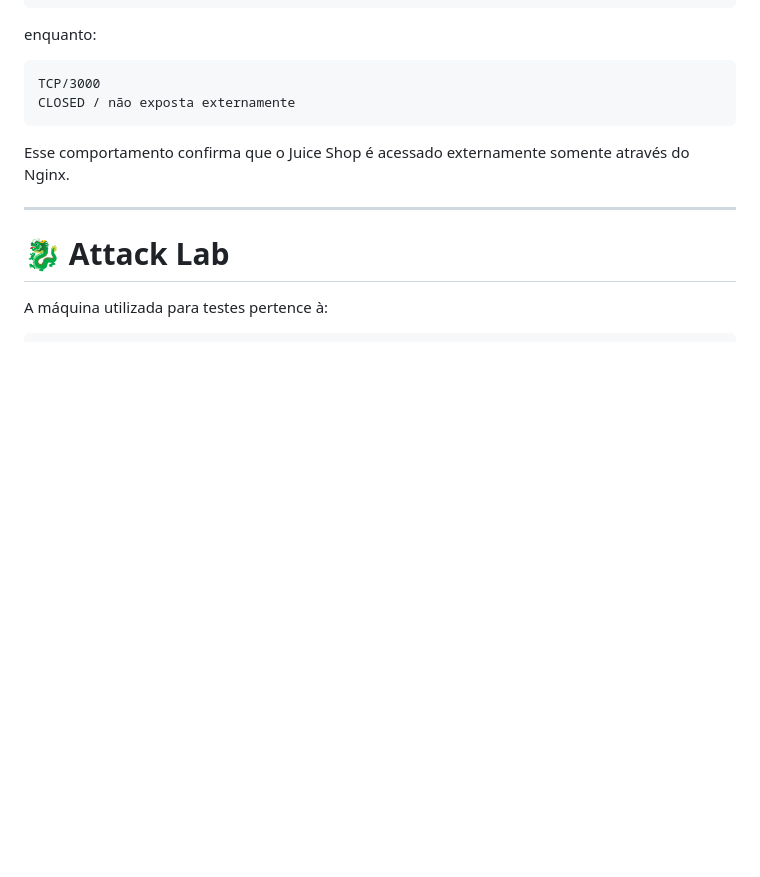
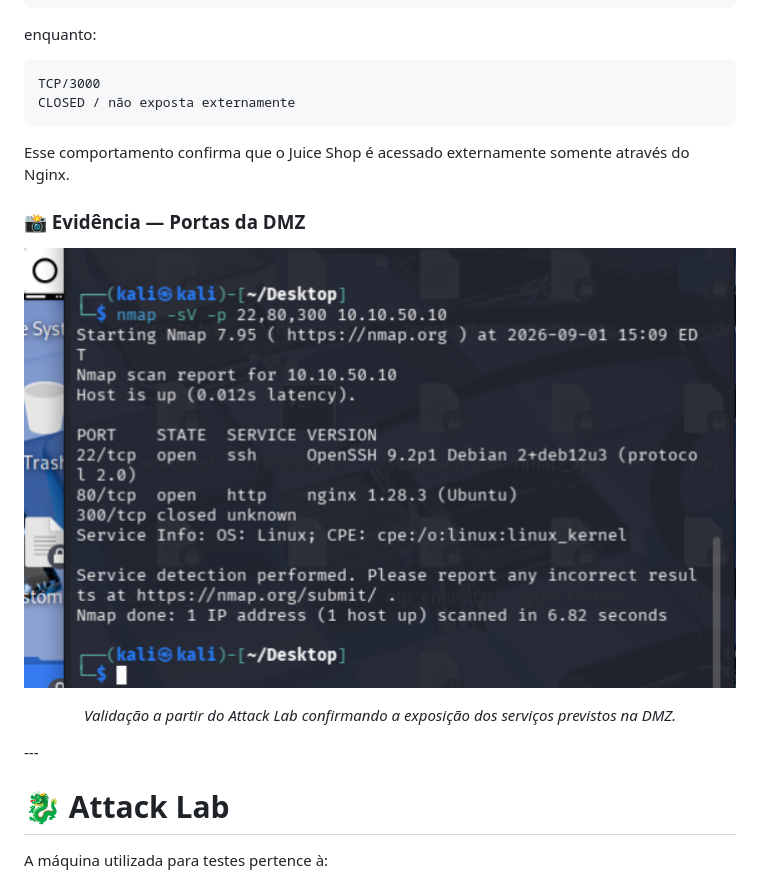
Before and after one commit to geovanniandrade/gg-cyberlab, a Markdown page: docs/web-security.md, the part around one of its changes. Rendered like a GitHub page; blank space fills up the shorter version.

```diff
--- a/docs/web-security.md
+++ b/docs/web-security.md
@@ -238,6 +246,15 @@ CLOSED / não exposta externamente
 
 Esse comportamento confirma que o Juice Shop é acessado externamente somente através do Nginx.
 
+### 📸 Evidência — Portas da DMZ
+
+<p align="center">
+  <img src="../images/web-security/nmap-dmz-ports.png" alt="Portas da DMZ" width="100%">
+</p>
+
+<p align="center">
+  <i>Validação a partir do Attack Lab confirmando a exposição dos serviços previstos na DMZ.</i>
+</p>
 ---
 
 # 🐉 Attack Lab
```
Also changed, not shown: other parts of docs/web-security.md (+17 -0 lines).
